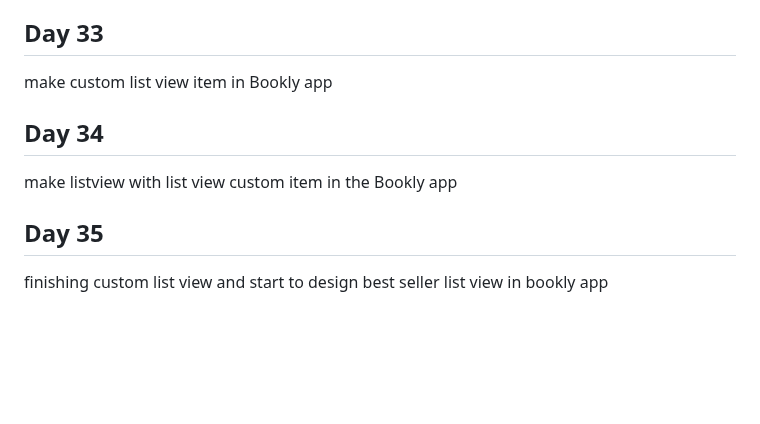
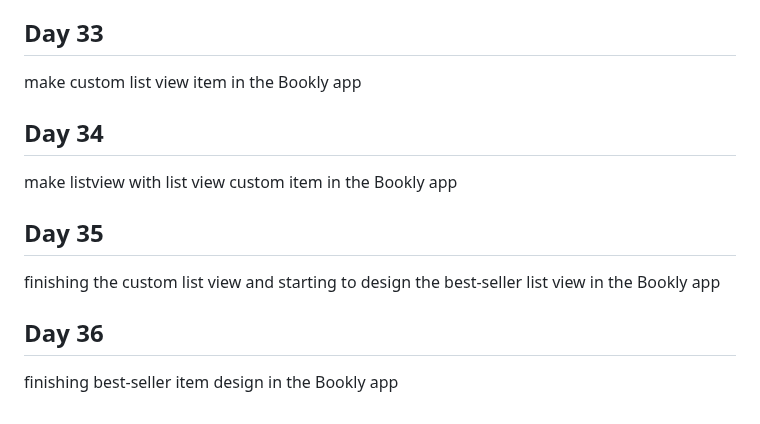
Before and after one commit to Ahmed336-cell/100-day-challenge, a Markdown page: README.md, the part around the change. Rendered like a GitHub page; blank space fills up the shorter version.

```diff
--- a/README.md
+++ b/README.md
@@ -135,10 +135,13 @@ make splash screen and custom app bar in Bookly app <br>
 <a href="https://github.com/Ahmed336-cell/bookly_app" target="_blank">link of repo</a> <br>
 
 ## Day 33
-make custom list view item in Bookly app
+make custom list view item in the Bookly app
 
 ## Day 34
 make listview with list view custom item in the Bookly app
 
 ## Day 35
-finishing custom list view and start to design best seller list view in bookly app
+finishing the custom list view and starting to design the best-seller list view in the Bookly app
+
+## Day 36
+finishing best-seller item design in the Bookly app
```
